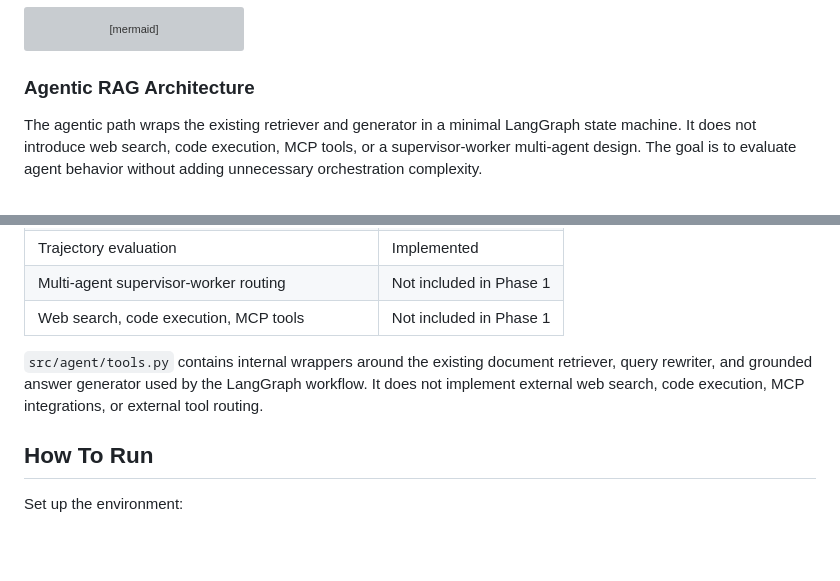
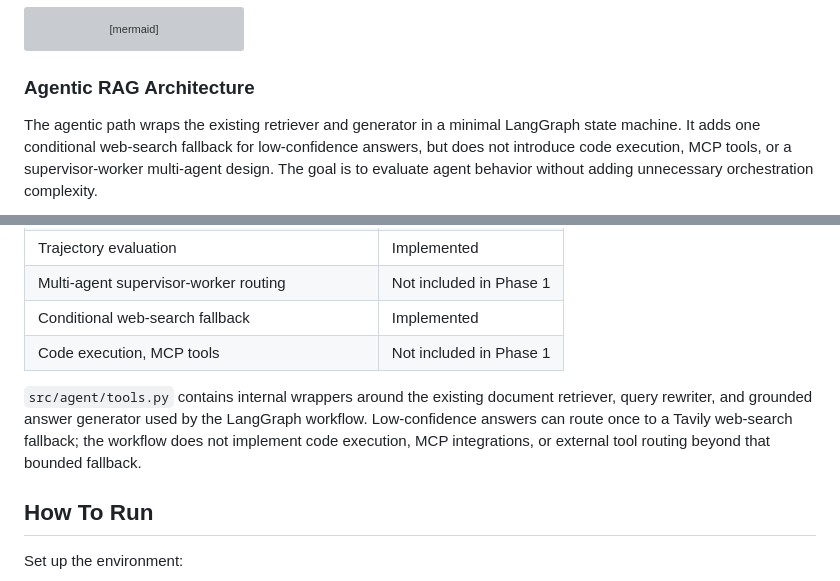
Before and after one commit to yijinwang2003-wq/docqa-rag-eval, a Markdown page: README.md, 2 parts joined by grey strips. Rendered like a GitHub page; blank space fills up the shorter version; grey boxes are pictures that could not be loaded.

Commit message:
docs: update agent architecture diagram with fallback branch

````diff
--- a/README.md
+++ b/README.md
@@ -65,7 +65,7 @@ flowchart TD
 
 ### Agentic RAG Architecture
 
-The agentic path wraps the existing retriever and generator in a minimal LangGraph state machine. It does not introduce web search, code execution, MCP tools, or a supervisor-worker multi-agent design. The goal is to evaluate agent behavior without adding unnecessary orchestration complexity.
+The agentic path wraps the existing retriever and generator in a minimal LangGraph state machine. It adds one conditional web-search fallback for low-confidence answers, but does not introduce code execution, MCP tools, or a supervisor-worker multi-agent design. The goal is to evaluate agent behavior without adding unnecessary orchestration complexity.
 
 ```mermaid
 flowchart TD
@@ -381,12 +379,14 @@ For design decisions, experiment analysis, and result interpretation, see [WRITE
 | LangGraph single-agent RAG workflow | Implemented |
 | Trajectory evaluation | Implemented |
 | Multi-agent supervisor-worker routing | Not included in Phase 1 |
-| Web search, code execution, MCP tools | Not included in Phase 1 |
+| Conditional web-search fallback | Implemented |
+| Code execution, MCP tools | Not included in Phase 1 |
 
 `src/agent/tools.py` contains internal wrappers around the existing document
 retriever, query rewriter, and grounded answer generator used by the LangGraph
-workflow. It does not implement external web search, code execution, MCP
-integrations, or external tool routing.
+workflow. Low-confidence answers can route once to a Tavily web-search fallback;
+the workflow does not implement code execution, MCP integrations, or external
+tool routing beyond that bounded fallback.
 
 ## How To Run
 
````
Also changed, not shown: other parts of README.md (+13 -15 lines).
